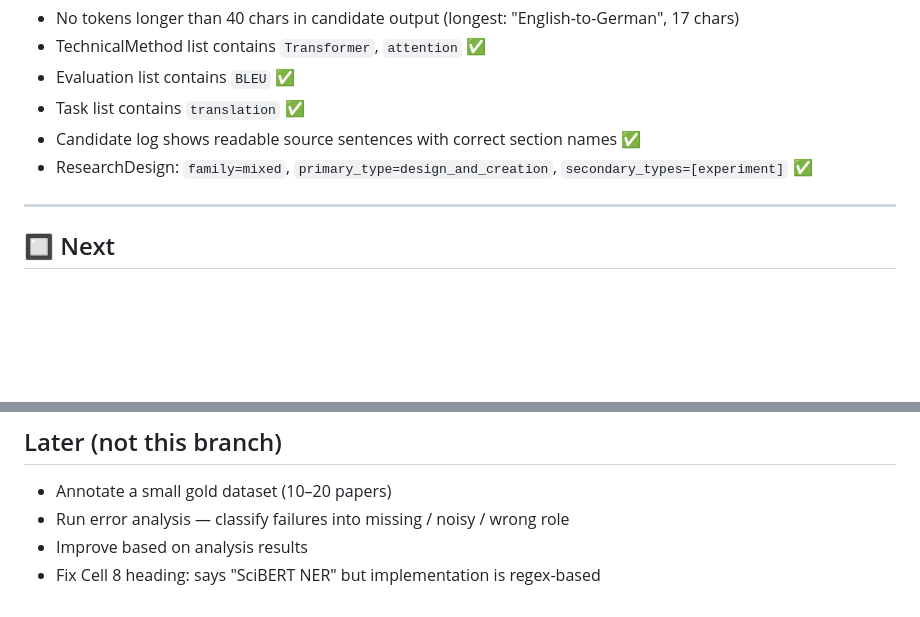
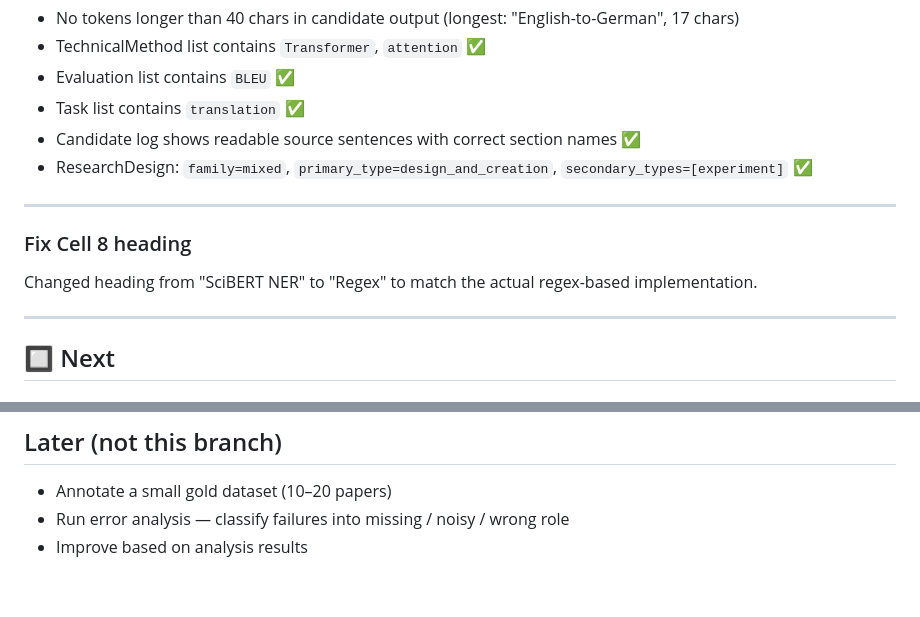
Before and after one commit to sanemat/uol-fp, a Markdown page: proto1/todo.md, 2 parts joined by grey strips. Rendered like a GitHub page; blank space fills up the shorter version.

Commit message:
docs: mark Cell 8 heading fix as done in todo.md
Co-Authored-By: Claude Sonnet 4.6 <noreply@anthropic.com>

```diff
--- a/proto1/todo.md
+++ b/proto1/todo.md
@@ -107,6 +107,12 @@ All 6 conditions met:
 
 ---
 
+### Fix Cell 8 heading
+
+Changed heading from "SciBERT NER" to "Regex" to match the actual regex-based implementation.
+
+---
+
 ## 🔲 Next
 
 ### T12 — Run pipeline on all 6 dataset papers
@@ -153,4 +159,3 @@ TechnicalMethod list ≤ 30 items.
 - Annotate a small gold dataset (10–20 papers)
 - Run error analysis — classify failures into missing / noisy / wrong role
 - Improve based on analysis results
-- Fix Cell 8 heading: says "SciBERT NER" but implementation is regex-based
```
